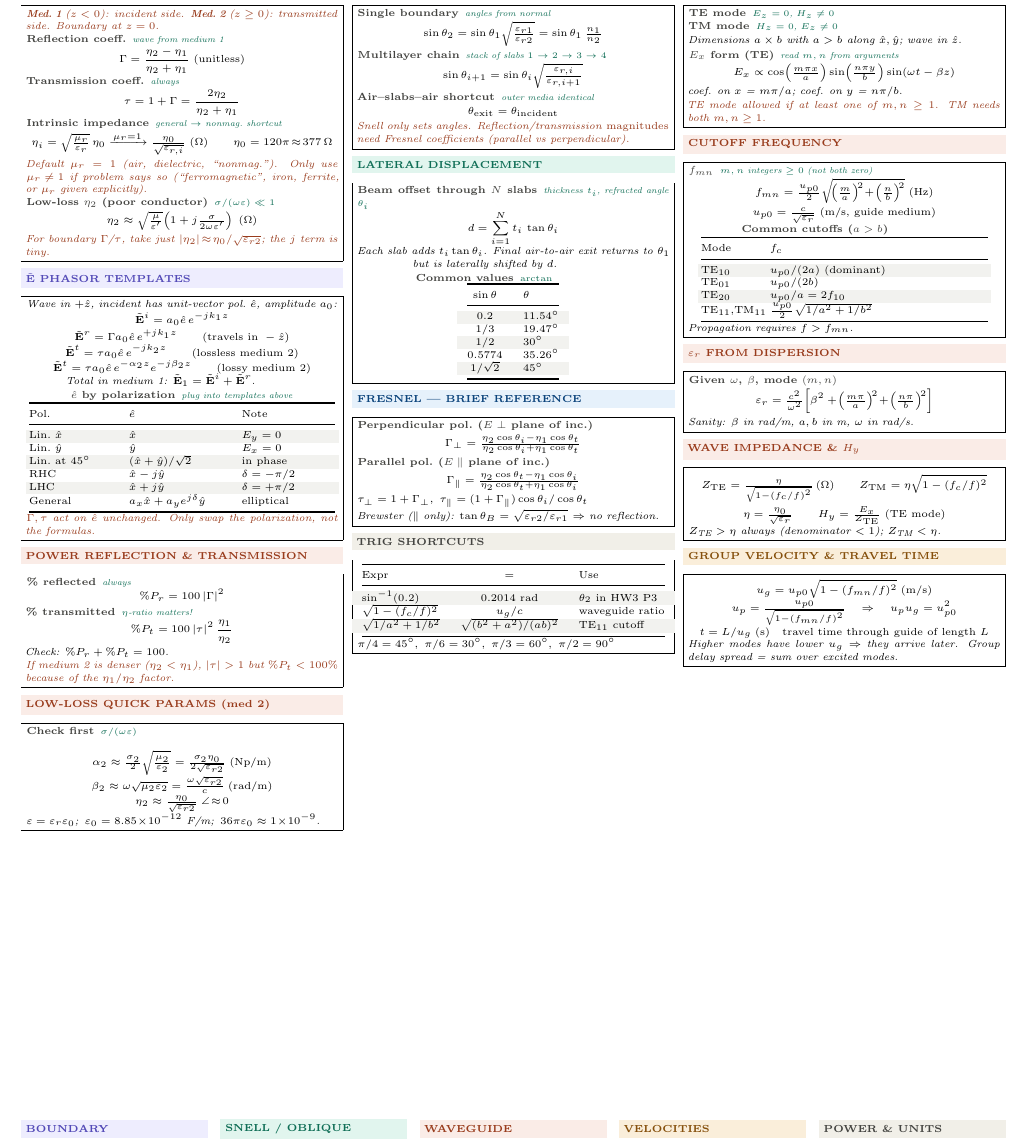
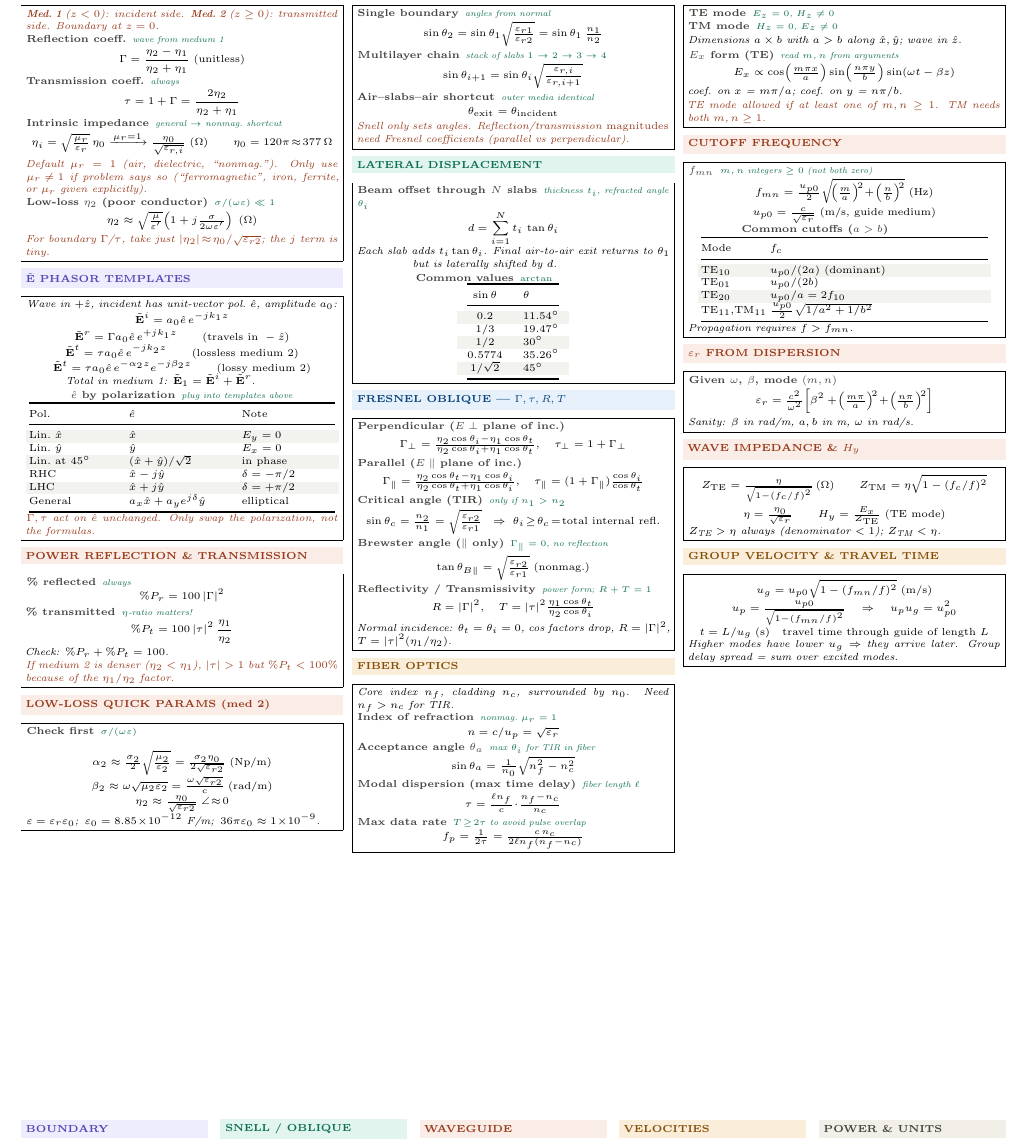
Before and after one commit to BaoPSU/ECE332-EMAG-II-Portland-State-University, a LaTeX document (Notes/Cheatsheets/Final/src/ECE332_Final_cheatsheet.tex): part of page 1 of 2, cut so that both start at the same text. Compiled offline with pdfLaTeX.

Commit message:
Expand Fresnel oblique (Gamma/tau/R/T, critical angle, Brewster); add FIBER OPTICS ebox from lecture 12

```diff
--- a/Notes/Cheatsheets/Final/src/ECE332_Final_cheatsheet.tex
+++ b/Notes/Cheatsheets/Final/src/ECE332_Final_cheatsheet.tex
@@ -154,29 +154,41 @@ $0.5774$ & $35.26^\circ$\\
 \end{ebox}
 
 \vspace{2pt}
-\shead{bluebg}{blue}{FRESNEL --- BRIEF REFERENCE}
+\shead{bluebg}{blue}{FRESNEL OBLIQUE --- $\Gamma, \tau, R, T$}
 \begin{ebox}
-\eq{Perpendicular pol.\ ($E\perp$ plane of inc.)}{}
-\[\Gamma_\perp = \tfrac{\eta_2\cos\theta_i-\eta_1\cos\theta_t}{\eta_2\cos\theta_i+\eta_1\cos\theta_t}\]
-\eq{Parallel pol.\ ($E\parallel$ plane of inc.)}{}
-\[\Gamma_\parallel = \tfrac{\eta_2\cos\theta_t-\eta_1\cos\theta_i}{\eta_2\cos\theta_t+\eta_1\cos\theta_i}\]
-$\tau_\perp = 1+\Gamma_\perp$,\enspace $\tau_\parallel = (1+\Gamma_\parallel)\cos\theta_i/\cos\theta_t$\\
-\textit{Brewster ($\parallel$ only): $\tan\theta_B = \sqrt{\varepsilon_{r2}/\varepsilon_{r1}}$ $\Rightarrow$ no reflection.}
+\eq{Perpendicular ($E\perp$ plane of inc.)}{}
+\[\Gamma_\perp = \tfrac{\eta_2\cos\theta_i-\eta_1\cos\theta_t}{\eta_2\cos\theta_i+\eta_1\cos\theta_t},\quad \tau_\perp = 1+\Gamma_\perp\]
+
+\eq{Parallel ($E\parallel$ plane of inc.)}{}
+\[\Gamma_\parallel = \tfrac{\eta_2\cos\theta_t-\eta_1\cos\theta_i}{\eta_2\cos\theta_t+\eta_1\cos\theta_i},\quad \tau_\parallel = (1+\Gamma_\parallel)\tfrac{\cos\theta_i}{\cos\theta_t}\]
+
+\eq{Critical angle (TIR)}{only if $n_1>n_2$}
+\[\sin\theta_c = \tfrac{n_2}{n_1} = \sqrt{\tfrac{\varepsilon_{r2}}{\varepsilon_{r1}}}\;\;\Rightarrow\;\theta_i\!\ge\!\theta_c\!=\!\text{total internal refl.}\]
+
+\eq{Brewster angle ($\parallel$ only)}{$\Gamma_\parallel=0$, no reflection}
+\[\tan\theta_{B\parallel} = \sqrt{\tfrac{\varepsilon_{r2}}{\varepsilon_{r1}}}\;\text{(nonmag.)}\]
+
+\eq{Reflectivity / Transmissivity}{power form; $R+T=1$}
+\[R = |\Gamma|^2,\quad T = |\tau|^2\tfrac{\eta_1\cos\theta_t}{\eta_2\cos\theta_i}\]
+\textit{Normal incidence: $\theta_t=\theta_i=0$, cos factors drop, $R = |\Gamma|^2$, $T = |\tau|^2(\eta_1/\eta_2)$.}
 \end{ebox}
 
 \vspace{2pt}
-\shead{graybg}{gray}{TRIG SHORTCUTS}
+\shead{amberbg}{amber}{FIBER OPTICS}
 \begin{ebox}
-{\centering\makebox[0.98\linewidth][c]{\begin{tabular}{@{}lcl@{}}
-\toprule
-Expr & = & Use\\
-\midrule
-\rowcolor{rowB}$\sin^{-1}(0.2)$ & $0.2014$ rad & $\theta_2$ in HW3 P3\\
-$\sqrt{1-(f_c/f)^2}$ & $u_g/c$ & waveguide ratio\\
-\rowcolor{rowB}$\sqrt{1/a^2+1/b^2}$ & $\sqrt{(b^2+a^2)/(ab)^2}$ & TE$_{11}$ cutoff\\
-\bottomrule
-\end{tabular}}\par}
-$\pi/4 = 45^\circ$,\enspace $\pi/6 = 30^\circ$,\enspace $\pi/3 = 60^\circ$,\enspace $\pi/2 = 90^\circ$
+\textit{Core index $n_f$, cladding $n_c$, surrounded by $n_0$. Need $n_f>n_c$ for TIR.}
+
+\eq{Index of refraction}{nonmag.\ $\mu_r=1$}
+\[n = c/u_p = \sqrt{\varepsilon_r}\]
+
+\eq{Acceptance angle $\theta_a$}{max $\theta_i$ for TIR in fiber}
+\[\sin\theta_a = \tfrac{1}{n_0}\sqrt{n_f^2 - n_c^2}\]
+
+\eq{Modal dispersion (max time delay)}{fiber length $\ell$}
+\[\tau = \tfrac{\ell n_f}{c}\!\cdot\!\tfrac{n_f-n_c}{n_c}\]
+
+\eq{Max data rate}{$T\!\ge\!2\tau$ to avoid pulse overlap}
+\[f_p = \tfrac{1}{2\tau} = \tfrac{c\,n_c}{2\ell n_f(n_f-n_c)}\]
 \end{ebox}
 
 \columnbreak
```
